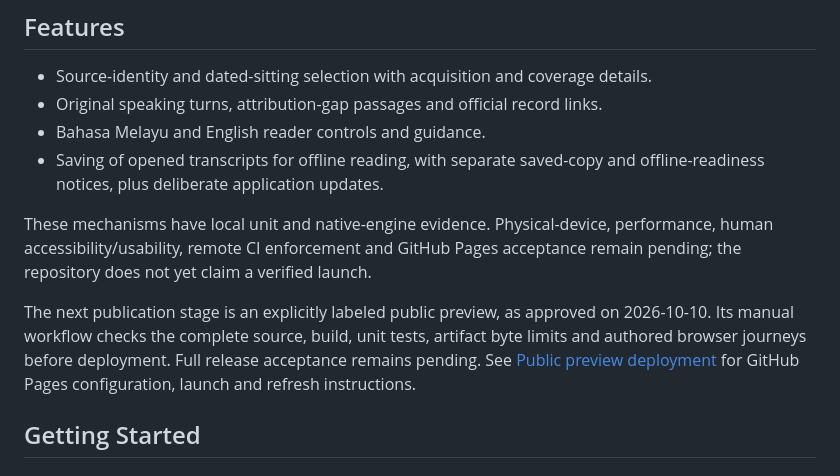
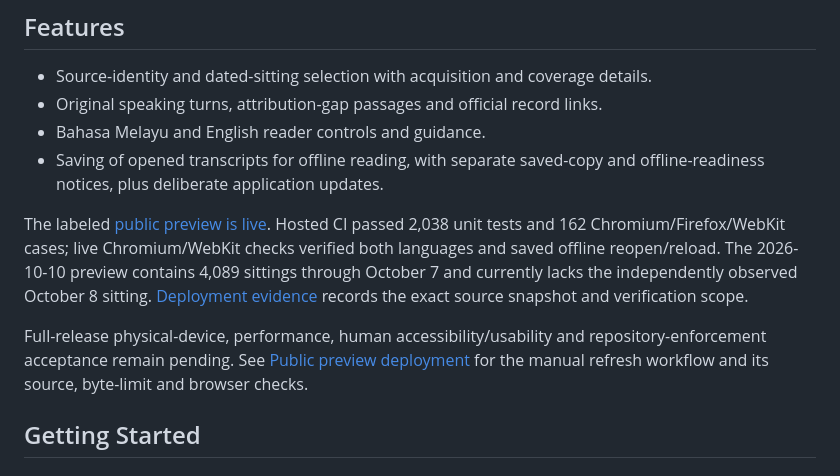
Before and after one commit to eaglecheow/vote-better-malaysia, a Markdown page: README.md, the part around the change. Drawn GitHub-style.

Commit message:
[Spec Kit] Implementation progress

```diff
--- a/README.md
+++ b/README.md
@@ -19,15 +19,17 @@ Implementation and acceptance status are recorded in the
 - Saving of opened transcripts for offline reading, with separate saved-copy and
   offline-readiness notices, plus deliberate application updates.
 
-These mechanisms have local unit and native-engine evidence. Physical-device,
-performance, human accessibility/usability, remote CI enforcement and GitHub Pages
-acceptance remain pending; the repository does not yet claim a verified launch.
+The labeled [public preview is live](https://eaglecheow.github.io/vote-better-malaysia/).
+Hosted CI passed 2,038 unit tests and 162 Chromium/Firefox/WebKit cases; live
+Chromium/WebKit checks verified both languages and saved offline reopen/reload.
+The 2026-10-10 preview contains 4,089 sittings through October 7 and currently
+lacks the independently observed October 8 sitting. [Deployment evidence](specs/001-read-mp-hansard/evidence/deployment.md)
+records the exact source snapshot and verification scope.
 
-The next publication stage is an explicitly labeled public preview, as approved
-on 2026-10-10. Its manual workflow checks the complete source, build, unit tests,
-artifact byte limits and authored browser journeys before deployment. Full release
-acceptance remains pending. See [Public preview deployment](docs/development.md#public-preview-deployment)
-for GitHub Pages configuration, launch and refresh instructions.
+Full-release physical-device, performance, human accessibility/usability and
+repository-enforcement acceptance remain pending. See
+[Public preview deployment](docs/development.md#public-preview-deployment) for
+the manual refresh workflow and its source, byte-limit and browser checks.
 
 ## Getting Started
 
```
Also changed, not shown: docs/development.md (+6 -2 lines), 1 other file.
